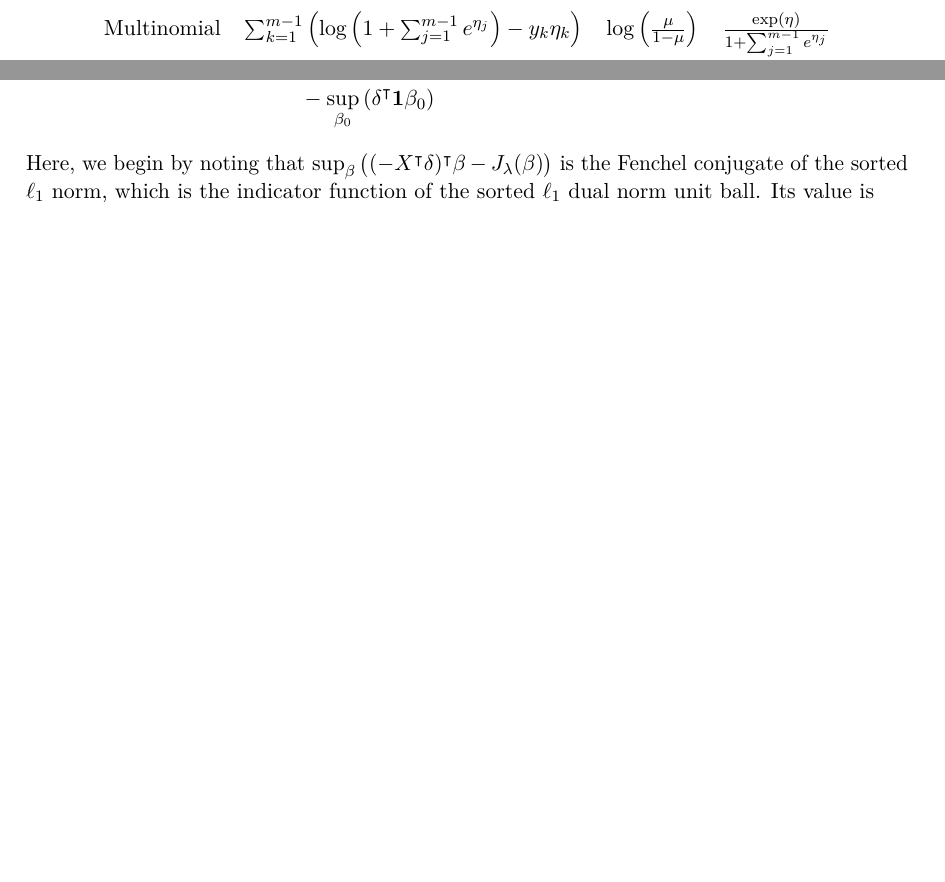
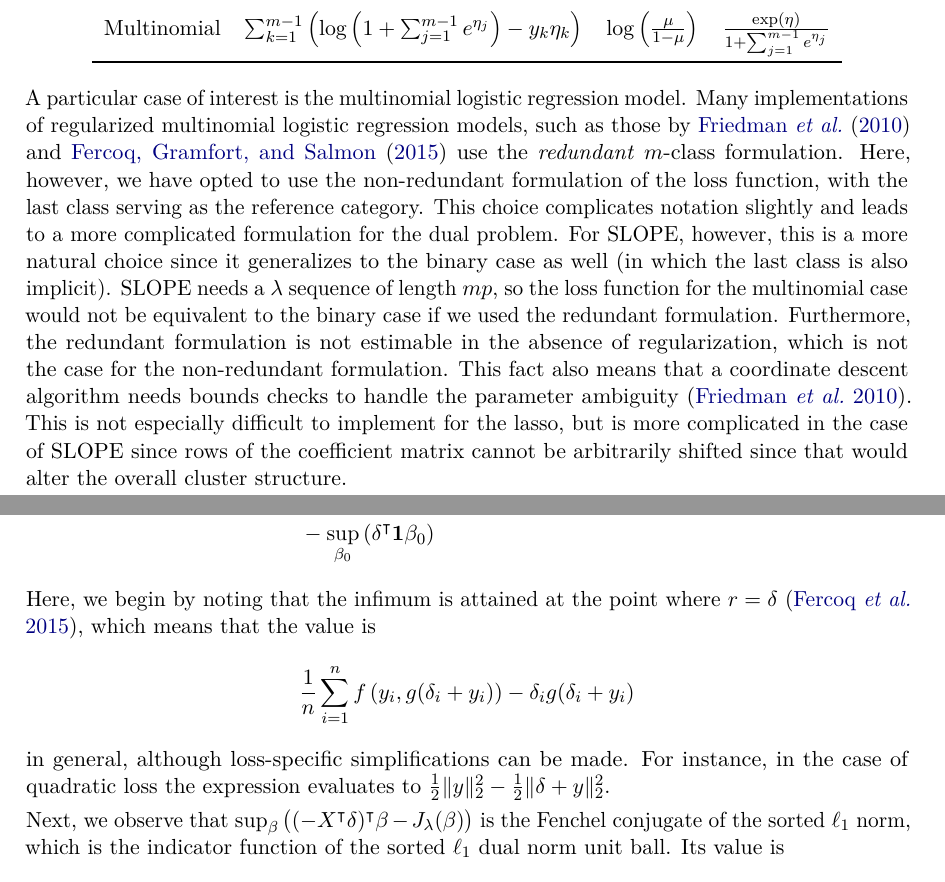
Before and after one commit to jolars/slope-package-paper, a LaTeX document (main.tex): two parts of pages 3 and 4 of 15 before the commit and two parts of pages 3 and 5 of 15 after it, joined at a grey line, cut so that both start at the same text, the shorter picture padded with empty space. Compiled offline with pdfLaTeX.

Commit message:
feat: add notes about multinomial formulation

```diff
--- a/main.tex
+++ b/main.tex
@@ -205,6 +205,25 @@ and \(\beta\) can be expressed as
   \end{tabular}
 \end{table}
 
+A particular case of interest is the multinomial logistic regression model.
+Many implementations of regularized multinomial logistic regression models, such
+as those by \citet{friedman2010} and \citet{fercoq2015} use the \emph{redundant}
+\(m\)-class formulation. Here, however, we have opted to use the non-redundant
+formulation of the loss function, with the last class serving as the reference
+category. This choice complicates notation slightly and leads to a more
+complicated formulation for the dual problem. For SLOPE, however, this is a
+more natural choice since it generalizes to the binary case as well (in which
+the last class is also implicit). SLOPE needs a \(\lambda\) sequence of length
+\(mp\), so the loss function for the multinomial case would not be equivalent
+to the binary case if we used the redundant formulation. Furthermore, the
+redundant formulation is not estimable in the absence of regularization, which
+is not the case for the non-redundant formulation. This fact also means that a
+coordinate descent algorithm needs bounds checks to handle the parameter
+ambiguity~\citep{friedman2010}. This is not especially difficult to implement
+for the lasso, but is more complicated in the case of SLOPE since rows of the
+coefficient matrix cannot be arbitrarily shifted since that would alter the
+overall cluster structure.
+
 \subsection{Coordinate Descent for SLOPE}
 
 The primary algorithm of the \pkg{SLOPE} packages is the hybrid
@@ -280,7 +299,15 @@ This allows us to write the dual problem as
               & \phantom{={}} - \sup_{\beta_0} \left( \delta^\intercal \bm{1} \beta_0\right)                        \\
   \end{aligned}
 \]
-Here, we begin by noting that \(\sup_\beta \big((-X^\intercal
+Here, we begin by noting that the infimum is attained at the point where
+\(r = \delta\)~\citep{fercoq2015}, which means that the value is
+\[
+  \frac{1}{n} \sum_{i=1}^n f\left(y_i, g(\delta_i+y_i)\right) - \delta_i g(\delta_i + y_i)
+\]
+in general, although loss-specific simplifications can be made. For instance, in the case of
+quadratic loss the expression evaluates to \(\frac{1}{2} \lVert y \rVert_2^2 - \frac{1}{2} \lVert \delta + y \lVert^2_2 \).
+
+Next, we observe that \(\sup_\beta \big((-X^\intercal
 \delta)^\intercal \beta -  J_\lambda(\beta) \big)\) is the Fenchel conjugate of
 the sorted \(\ell_1\) norm, which is the indicator function of the sorted
 \(\ell_1\) dual norm unit ball. Its value is
```
Also changed, not shown: main.tex (6 more changed lines).
